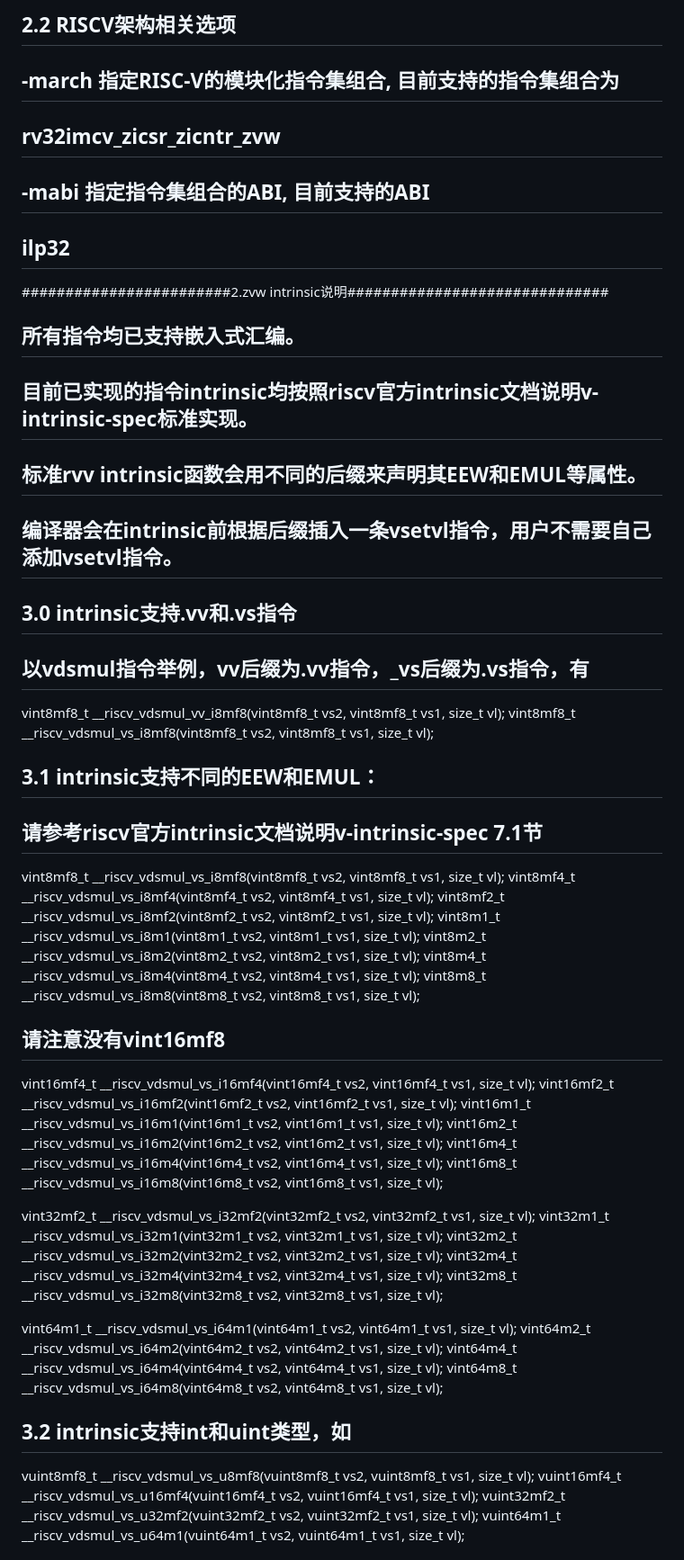
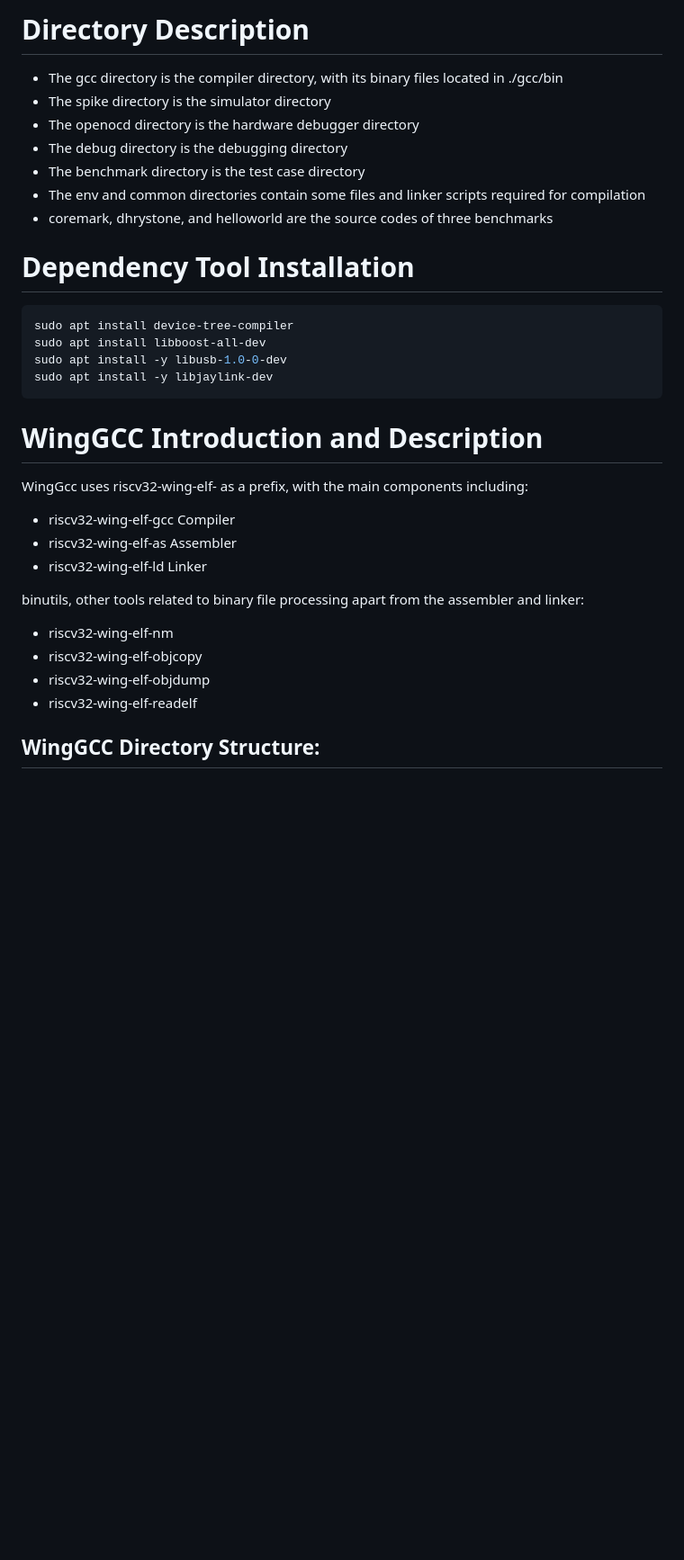
Before and after one commit to mfkiwl/riscv-vector4wireless-extension, a Markdown page: toolchain/readme.md, the part around one of its changes. Shown at 90% size. GitHub-like rendering; blank space fills up the shorter version.

Commit message:
revert toolchain/readme.md.
Signed-off-by: liangshengdun <susunna2005@163.com>

````diff
--- a/toolchain/readme.md
+++ b/toolchain/readme.md
@@ -86,52 +9,34 @@
 
-## 2.2 RISCV架构相关选项
-## -march 指定RISC-V的模块化指令集组合, 目前支持的指令集组合为
-##     rv32imcv_zicsr_zicntr_zvw
-## -mabi 指定指令集组合的ABI, 目前支持的ABI
-##     ilp32
+# Directory Description
 
-########################2.zvw intrinsic说明##############################
-## 所有指令均已支持嵌入式汇编。
-## 目前已实现的指令intrinsic均按照riscv官方intrinsic文档说明v-intrinsic-spec标准实现。
-## 标准rvv intrinsic函数会用不同的后缀来声明其EEW和EMUL等属性。
-## 编译器会在intrinsic前根据后缀插入一条vsetvl指令，用户不需要自己添加vsetvl指令。
+* The gcc directory is the compiler directory, with its binary files located in ./gcc/bin
+* The spike directory is the simulator directory
+* The openocd directory is the hardware debugger directory
+* The debug directory is the debugging directory
+* The benchmark directory is the test case directory
+* The env and common directories contain some files and linker scripts required for compilation
+* coremark, dhrystone, and helloworld are the source codes of three benchmarks
 
-## 3.0 intrinsic支持.vv和.vs指令
-## 以vdsmul指令举例，vv后缀为.vv指令，_vs后缀为.vs指令，有
-vint8mf8_t __riscv_vdsmul_vv_i8mf8(vint8mf8_t vs2, vint8mf8_t vs1, size_t vl);
-vint8mf8_t __riscv_vdsmul_vs_i8mf8(vint8mf8_t vs2, vint8mf8_t vs1, size_t vl);
+# Dependency Tool Installation
+```shell
+sudo apt install device-tree-compiler
+sudo apt install libboost-all-dev
+sudo apt install -y libusb-1.0-0-dev
+sudo apt install -y libjaylink-dev
+```
 
-## 3.1 intrinsic支持不同的EEW和EMUL：
-## 请参考riscv官方intrinsic文档说明v-intrinsic-spec 7.1节
-vint8mf8_t __riscv_vdsmul_vs_i8mf8(vint8mf8_t vs2, vint8mf8_t vs1, size_t vl);
-vint8mf4_t __riscv_vdsmul_vs_i8mf4(vint8mf4_t vs2, vint8mf4_t vs1, size_t vl);
-vint8mf2_t __riscv_vdsmul_vs_i8mf2(vint8mf2_t vs2, vint8mf2_t vs1, size_t vl);
-vint8m1_t __riscv_vdsmul_vs_i8m1(vint8m1_t vs2, vint8m1_t vs1, size_t vl);
-vint8m2_t __riscv_vdsmul_vs_i8m2(vint8m2_t vs2, vint8m2_t vs1, size_t vl);
-vint8m4_t __riscv_vdsmul_vs_i8m4(vint8m4_t vs2, vint8m4_t vs1, size_t vl);
-vint8m8_t __riscv_vdsmul_vs_i8m8(vint8m8_t vs2, vint8m8_t vs1, size_t vl);
-## 请注意没有vint16mf8
-vint16mf4_t __riscv_vdsmul_vs_i16mf4(vint16mf4_t vs2, vint16mf4_t vs1, size_t vl);
-vint16mf2_t __riscv_vdsmul_vs_i16mf2(vint16mf2_t vs2, vint16mf2_t vs1, size_t vl);
-vint16m1_t __riscv_vdsmul_vs_i16m1(vint16m1_t vs2, vint16m1_t vs1, size_t vl);
-vint16m2_t __riscv_vdsmul_vs_i16m2(vint16m2_t vs2, vint16m2_t vs1, size_t vl);
-vint16m4_t __riscv_vdsmul_vs_i16m4(vint16m4_t vs2, vint16m4_t vs1, size_t vl);
-vint16m8_t __riscv_vdsmul_vs_i16m8(vint16m8_t vs2, vint16m8_t vs1, size_t vl);
+# WingGCC Introduction and Description
 
-vint32mf2_t __riscv_vdsmul_vs_i32mf2(vint32mf2_t vs2, vint32mf2_t vs1, size_t vl);
-vint32m1_t __riscv_vdsmul_vs_i32m1(vint32m1_t vs2, vint32m1_t vs1, size_t vl);
-vint32m2_t __riscv_vdsmul_vs_i32m2(vint32m2_t vs2, vint32m2_t vs1, size_t vl);
-vint32m4_t __riscv_vdsmul_vs_i32m4(vint32m4_t vs2, vint32m4_t vs1, size_t vl);
-vint32m8_t __riscv_vdsmul_vs_i32m8(vint32m8_t vs2, vint32m8_t vs1, size_t vl);
+WingGcc uses riscv32-wing-elf- as a prefix, with the main components including:
+* riscv32-wing-elf-gcc Compiler
+* riscv32-wing-elf-as Assembler
+* riscv32-wing-elf-ld Linker
 
-vint64m1_t __riscv_vdsmul_vs_i64m1(vint64m1_t vs2, vint64m1_t vs1, size_t vl);
-vint64m2_t __riscv_vdsmul_vs_i64m2(vint64m2_t vs2, vint64m2_t vs1, size_t vl);
-vint64m4_t __riscv_vdsmul_vs_i64m4(vint64m4_t vs2, vint64m4_t vs1, size_t vl);
-vint64m8_t __riscv_vdsmul_vs_i64m8(vint64m8_t vs2, vint64m8_t vs1, size_t vl);
+binutils, other tools related to binary file processing apart from the assembler and linker:
+* riscv32-wing-elf-nm
+* riscv32-wing-elf-objcopy
+* riscv32-wing-elf-objdump
+* riscv32-wing-elf-readelf
 
-## 3.2 intrinsic支持int和uint类型，如
-vuint8mf8_t __riscv_vdsmul_vs_u8mf8(vuint8mf8_t vs2, vuint8mf8_t vs1, size_t vl);
-vuint16mf4_t __riscv_vdsmul_vs_u16mf4(vuint16mf4_t vs2, vuint16mf4_t vs1, size_t vl);
-vuint32mf2_t __riscv_vdsmul_vs_u32mf2(vuint32mf2_t vs2, vuint32mf2_t vs1, size_t vl);
-vuint64m1_t __riscv_vdsmul_vs_u64m1(vuint64m1_t vs2, vuint64m1_t vs1, size_t vl);
+## WingGCC Directory Structure:
 
````
Also changed, not shown: other parts of toolchain/readme.md (+249 -165 lines).
